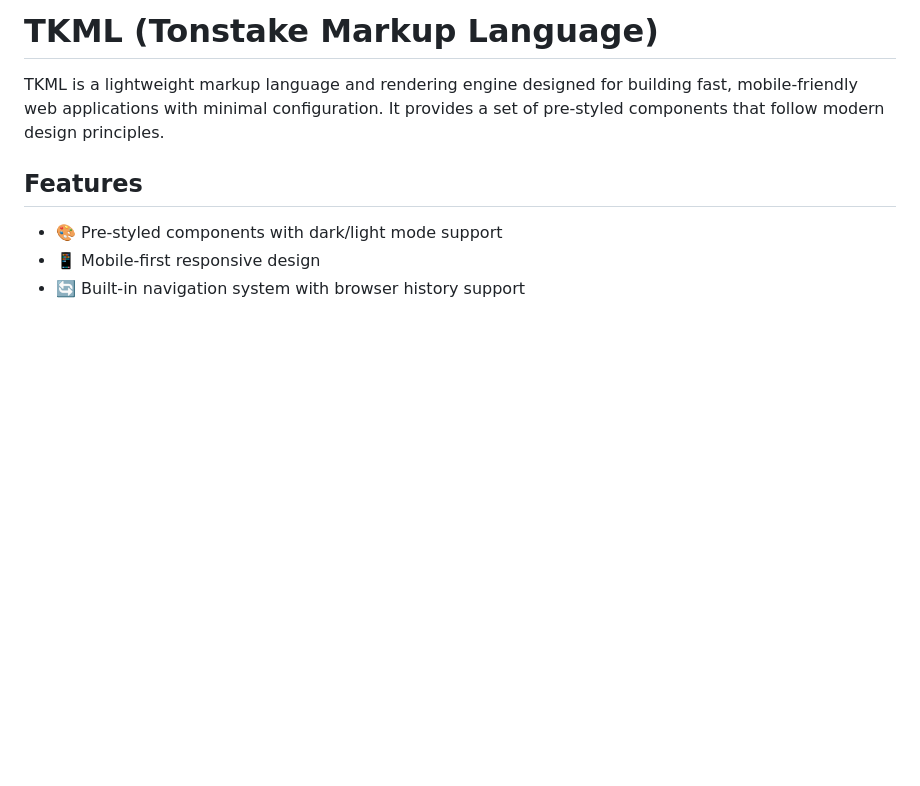
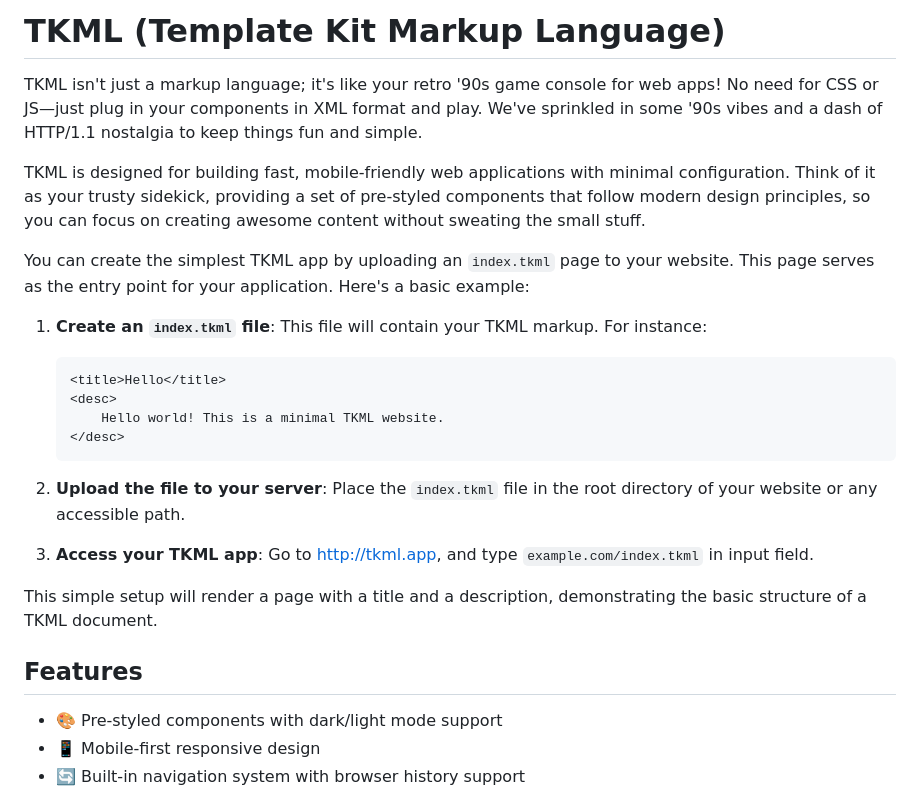
Before and after one commit to brainpicture/tkml, a Markdown page: readme.md, the part around the change. Drawn GitHub-style; blank space fills up the shorter version.

````diff
--- a/readme.md
+++ b/readme.md
@@ -1,6 +1,25 @@
-# TKML (Tonstake Markup Language)
+# TKML (Template Kit Markup Language)
 
-TKML is a lightweight markup language and rendering engine designed for building fast, mobile-friendly web applications with minimal configuration. It provides a set of pre-styled components that follow modern design principles.
+TKML isn't just a markup language; it's like your retro '90s game console for web apps! No need for CSS or JS—just plug in your components in XML format and play. We've sprinkled in some '90s vibes and a dash of HTTP/1.1 nostalgia to keep things fun and simple.
+
+TKML is designed for building fast, mobile-friendly web applications with minimal configuration. Think of it as your trusty sidekick, providing a set of pre-styled components that follow modern design principles, so you can focus on creating awesome content without sweating the small stuff.
+
+You can create the simplest TKML app by uploading an `index.tkml` page to your website. This page serves as the entry point for your application. Here's a basic example:
+
+1. **Create an `index.tkml` file**: This file will contain your TKML markup. For instance:
+
+   ```xml
+   <title>Hello</title>
+   <desc>
+       Hello world! This is a minimal TKML website.
+   </desc>
+   ```
+
+2. **Upload the file to your server**: Place the `index.tkml` file in the root directory of your website or any accessible path.
+
+3. **Access your TKML app**: Go to http://tkml.app, and type `example.com/index.tkml` in input field.
+
+This simple setup will render a page with a title and a description, demonstrating the basic structure of a TKML document.
 
 ## Features
 
````
